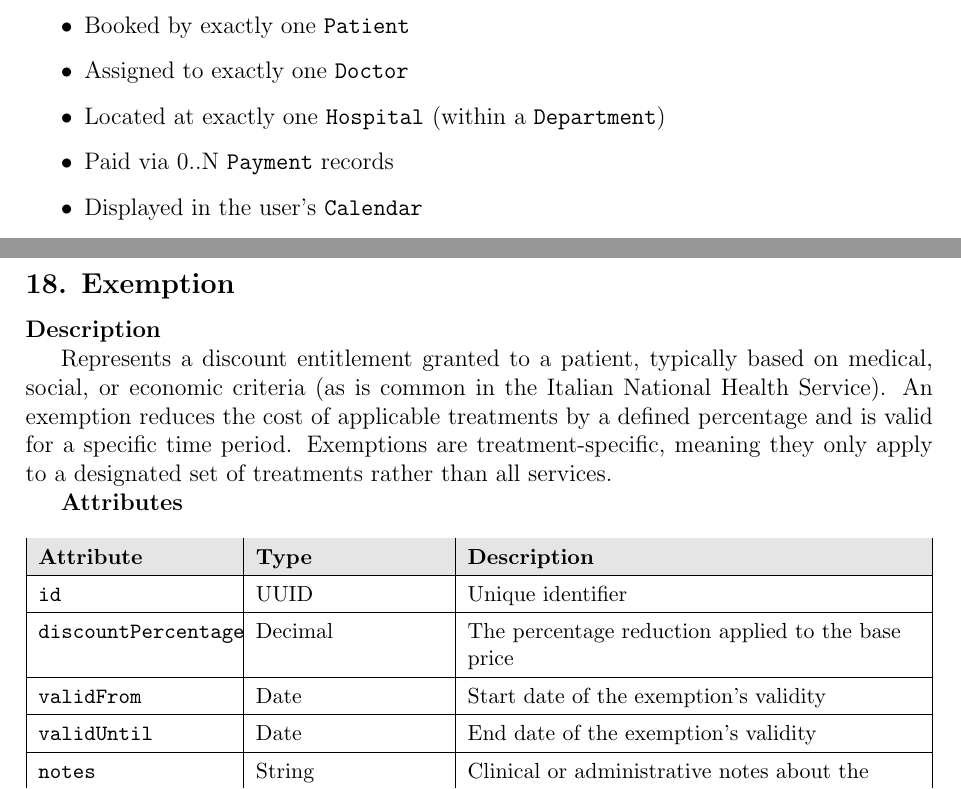
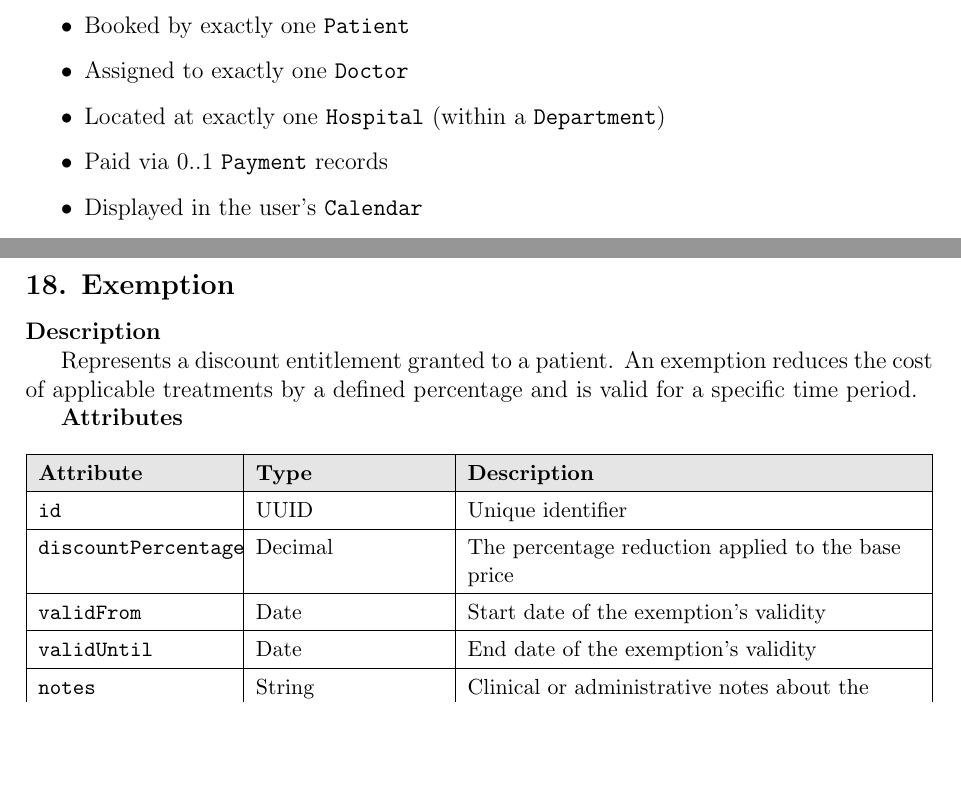
Before and after one commit to steGiro05/CursoRMaxinnDocuments, a LaTeX document (use_cases.tex): two parts of pages 105 and 109 of 114, joined at a grey line, cut so that both start at the same text, the shorter picture padded with empty space. Compiled offline with pdfLaTeX.

Commit message:
edit exemption description

```diff
--- a/use_cases.tex
+++ b/use_cases.tex
@@ -3442,7 +3442,7 @@ The central transactional object of the system, representing a scheduled encount
     \item Booked by exactly one \texttt{Patient}
     \item Assigned to exactly one \texttt{Doctor}
     \item Located at exactly one \texttt{Hospital} (within a \texttt{Department})
-    \item Paid via 0..N \texttt{Payment} records
+    \item Paid via 0..1 \texttt{Payment} records
     \item Displayed in the user's \texttt{Calendar}
     \item Triggers notifications via \texttt{MailService} (confirmation, cancellation, rescheduling)
 \end{itemize}
@@ -3647,7 +3647,7 @@ A formal medical document issued by a doctor to a patient, authorizing the patie
 
 \textbf{Description}
 
-Represents a discount entitlement granted to a patient, typically based on medical, social, or economic criteria (as is common in the Italian National Health Service). An exemption reduces the cost of applicable treatments by a defined percentage and is valid for a specific time period. Exemptions are treatment-specific, meaning they only apply to a designated set of treatments rather than all services.
+Represents a discount entitlement granted to a patient. An exemption reduces the cost of applicable treatments by a defined percentage and is valid for a specific time period.
 
 \textbf{Attributes}
 
```
